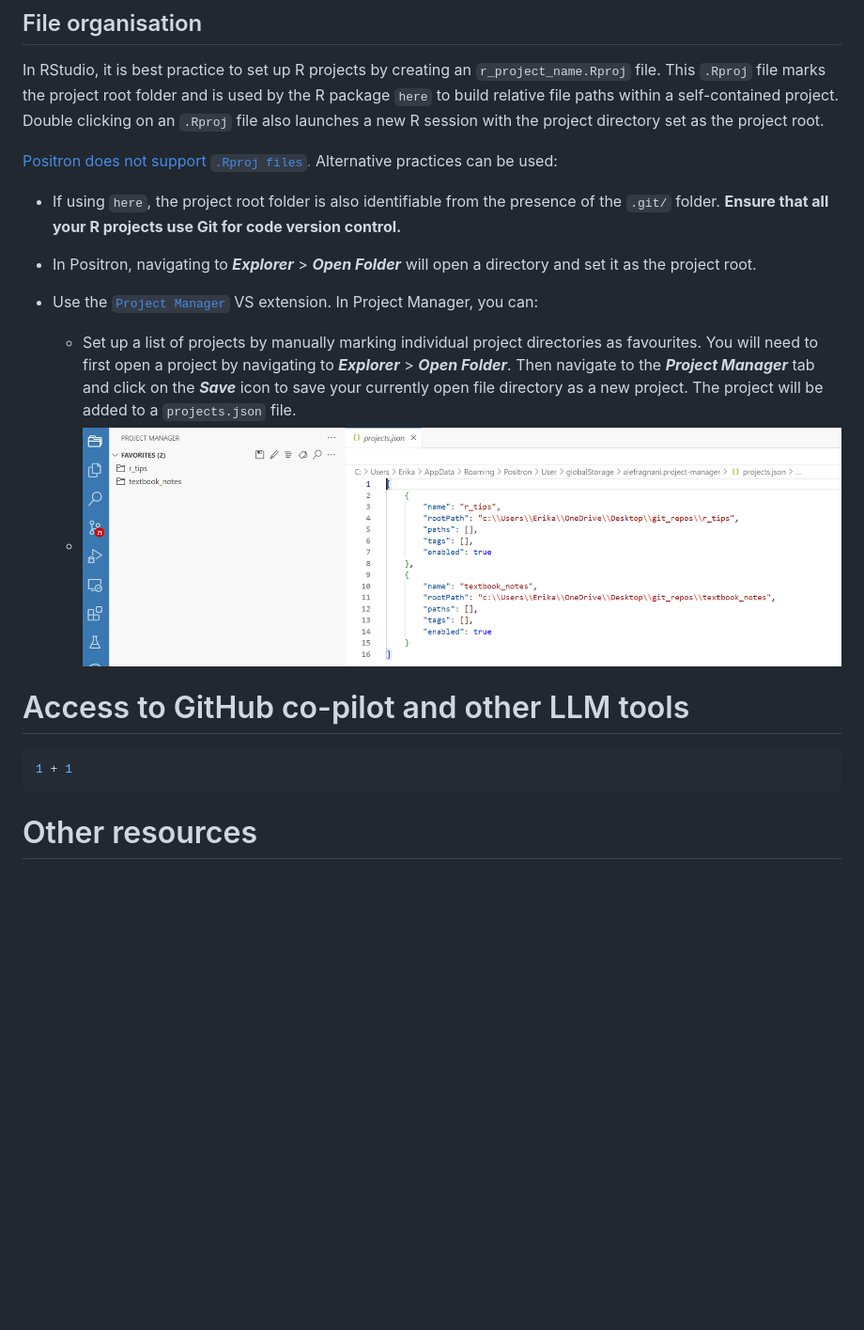
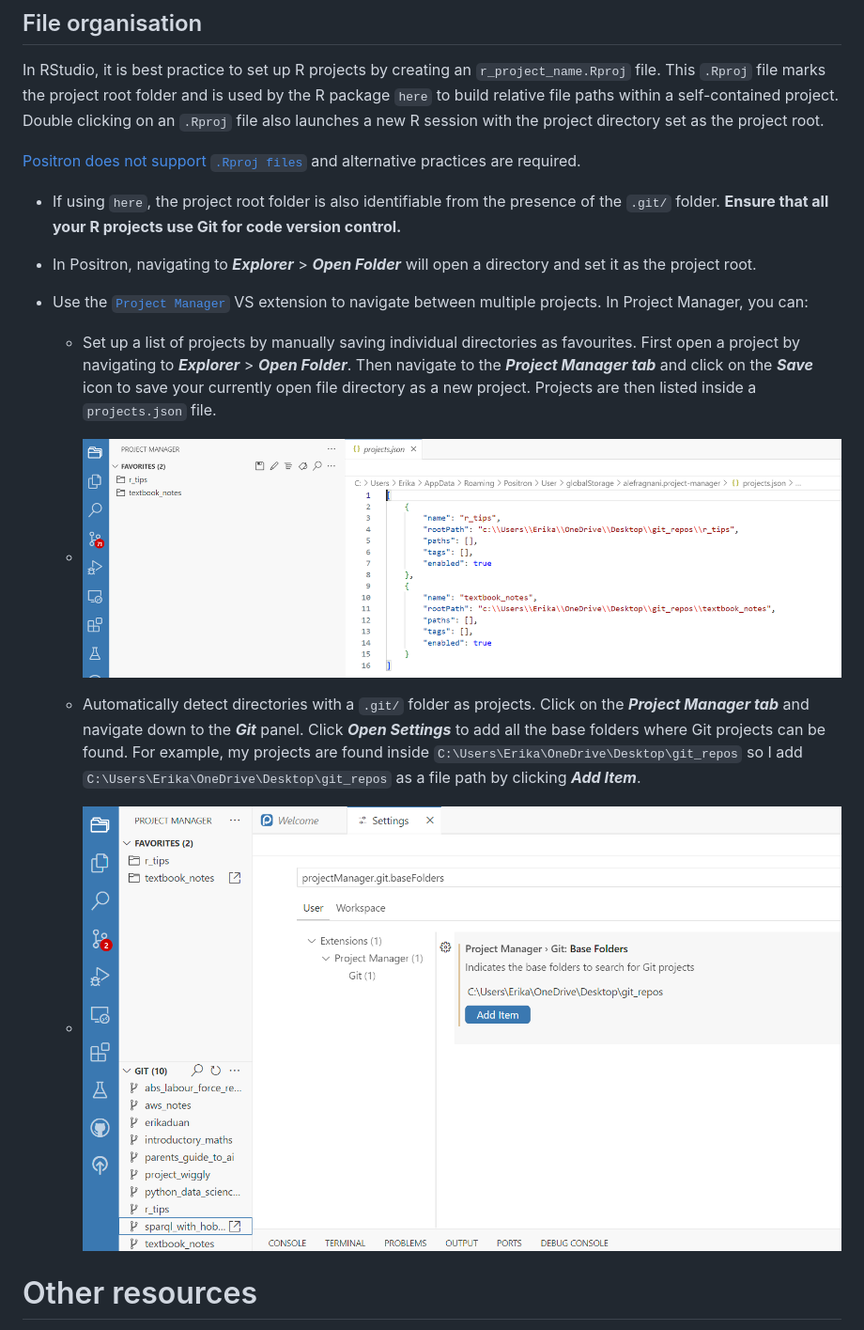
Before and after one commit to erikaduan/r_tips, a Markdown page: tutorials/s-positron_setup/s-positron_setup.md, the part around the change printed below. Shown: that part at 94% size. Drawn GitHub-style; pictures changed too: figures/s-positron_setup-vs_project_manager_git_base_folder.png (added); blank space fills up the shorter version.

````diff
--- a/tutorials/s-positron_setup/s-positron_setup.md
+++ b/tutorials/s-positron_setup/s-positron_setup.md
@@ -118,8 +118,8 @@ also launches a new R session with the project directory set as the
 project root.
 
 [Positron does not support
-`.Rproj files`.](https://positron.posit.co/rstudio-rproj-file.html)
-Alternative practices can be used:
+`.Rproj files`](https://positron.posit.co/rstudio-rproj-file.html) and
+alternative practices are required.
 
 - If using `here`, the project root folder is also identifiable from the
   presence of the `.git/` folder. **Ensure that all your R projects use
@@ -130,21 +130,27 @@ Alternative practices can be used:
 
 - Use the
   [`Project Manager`](https://open-vsx.org/extension/alefragnani/project-manager)
-  VS extension. In Project Manager, you can:
+  VS extension to navigate between multiple projects. In Project
+  Manager, you can:
 
-  - Set up a list of projects by manually marking individual project
-    directories as favourites. You will need to first open a project by
-    navigating to ***Explorer*** \> ***Open Folder***. Then navigate to
-    the ***Project Manager*** tab and click on the ***Save*** icon to
-    save your currently open file directory as a new project. The
-    project will be added to a `projects.json` file.
+  - Set up a list of projects by manually saving individual directories
+    as favourites. First open a project by navigating to ***Explorer***
+    \> ***Open Folder***. Then navigate to the ***Project Manager tab***
+    and click on the ***Save*** icon to save your currently open file
+    directory as a new project. Projects are then listed inside a
+    `projects.json` file.
+
   - ![](../../figures/s-positron_setup-vs_project_manager.png)
 
-# Access to GitHub co-pilot and other LLM tools
+  - Automatically detect directories with a `.git/` folder as projects.
+    Click on the ***Project Manager tab*** and navigate down to the
+    ***Git*** panel. Click ***Open Settings*** to add all the base
+    folders where Git projects can be found. For example, my projects
+    are found inside `C:\Users\Erika\OneDrive\Desktop\git_repos` so I
+    add `C:\Users\Erika\OneDrive\Desktop\git_repos` as a file path by
+    clicking ***Add Item***.
 
-``` r
-1 + 1
-```
+  - ![](../../figures/s-positron_setup-vs_project_manager_git_base_folder.png)
 
 # Other resources
 
````
Also changed, not shown: other parts of tutorials/s-positron_setup/s-positron_setup.md (+21 -21 lines), 1 other file.
